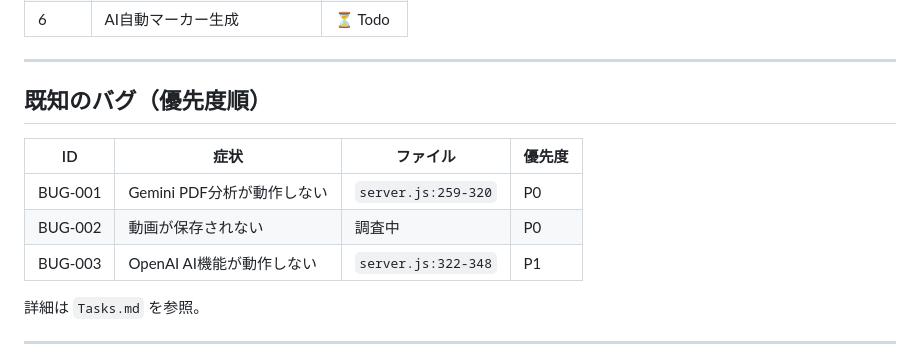
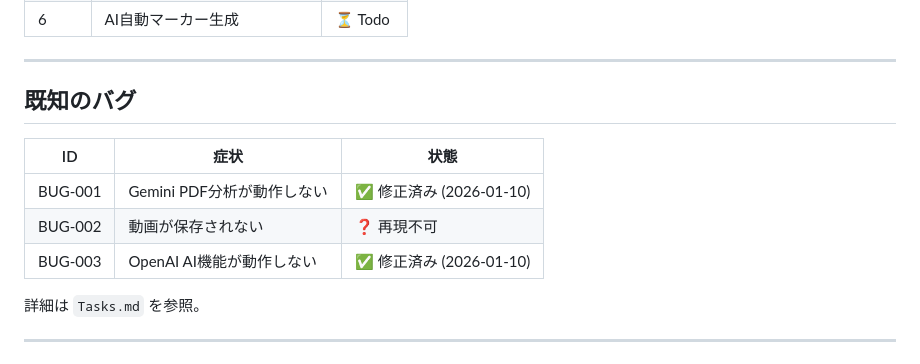
Before and after one commit to imzxelo/slidecast-pipeline, a Markdown page: docs/Agent.md, the part around the change. Rendered like a GitHub page.

```diff
--- a/docs/Agent.md
+++ b/docs/Agent.md
@@ -33,13 +33,13 @@
 
 ---
 
-## 既知のバグ（優先度順）
+## 既知のバグ
 
-| ID | 症状 | ファイル | 優先度 |
-|----|------|----------|--------|
-| BUG-001 | Gemini PDF分析が動作しない | `server.js:259-320` | P0 |
-| BUG-002 | 動画が保存されない | 調査中 | P0 |
-| BUG-003 | OpenAI AI機能が動作しない | `server.js:322-348` | P1 |
+| ID | 症状 | 状態 |
+|----|------|------|
+| BUG-001 | Gemini PDF分析が動作しない | ✅ 修正済み (2026-01-10) |
+| BUG-002 | 動画が保存されない | ❓ 再現不可 |
+| BUG-003 | OpenAI AI機能が動作しない | ✅ 修正済み (2026-01-10) |
 
 詳細は `Tasks.md` を参照。
 
```
Also changed, not shown: Tasks.md (+42 -3 lines).
